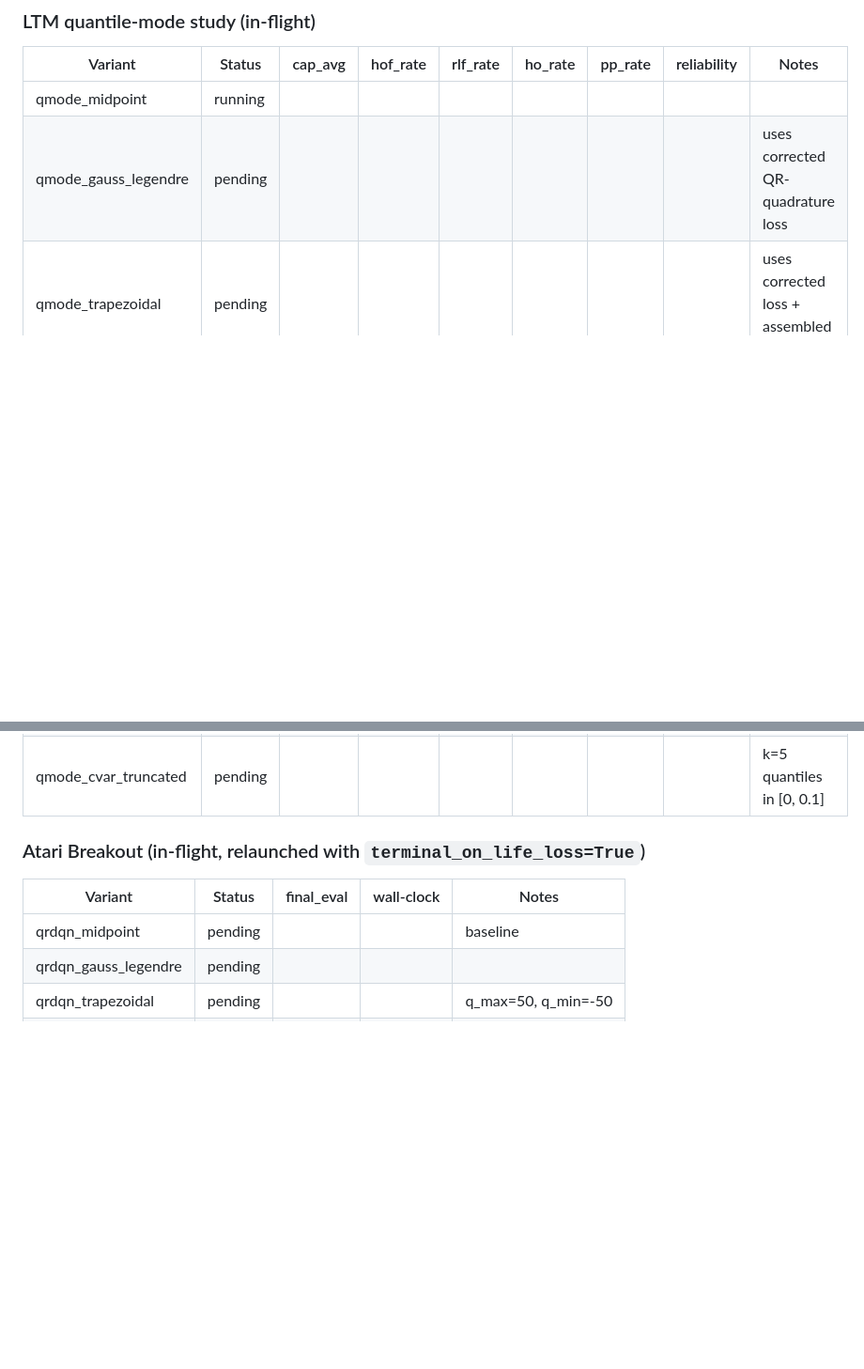
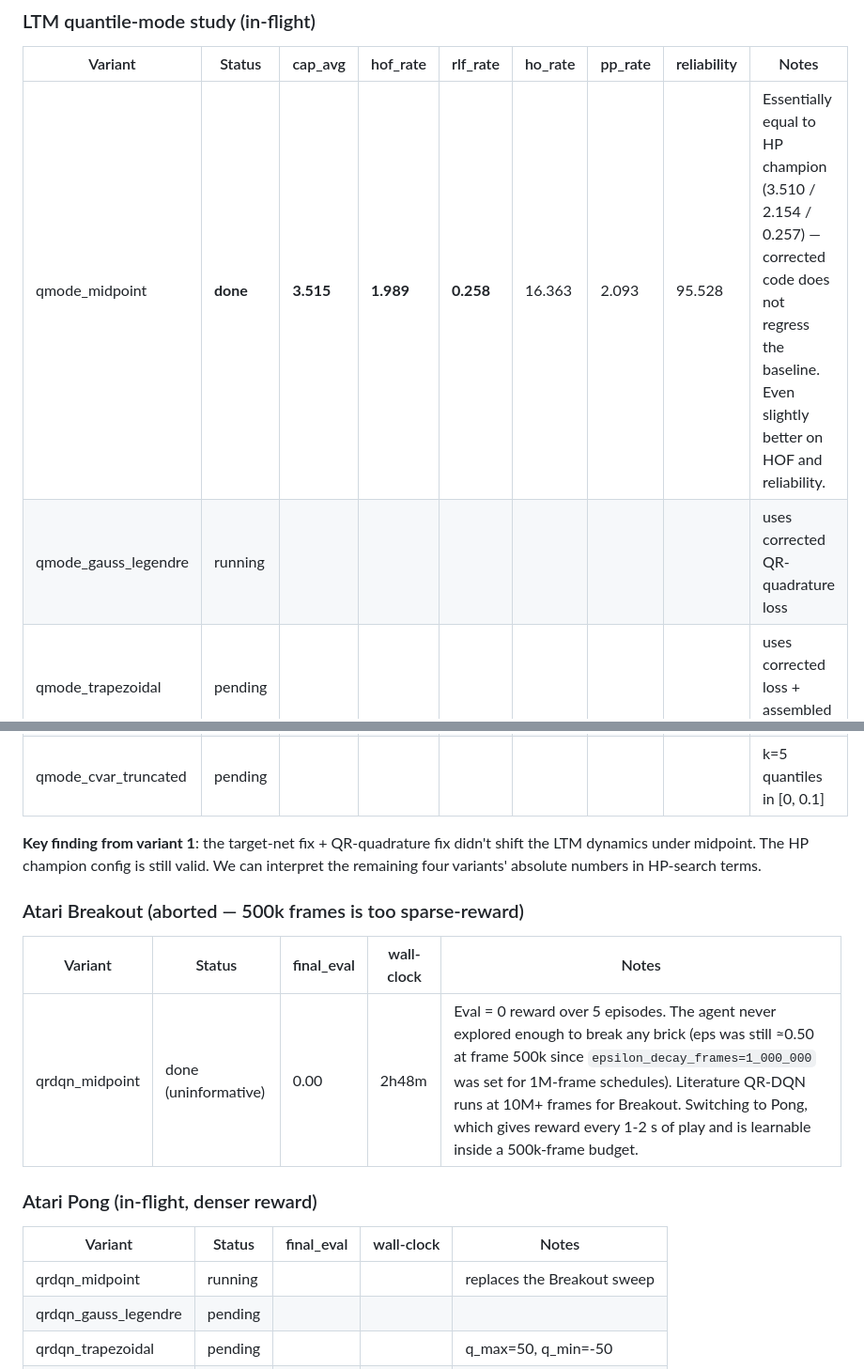
Before and after one commit to gerardgrau/Distributional-RL-for-LTM-Handover, a Markdown page: notes/experiments_log.md, 2 parts joined by grey strips. Shown at 94% size. Rendered like a GitHub page; blank space fills up the shorter version.

Commit message:
log: LTM midpoint = 3.515 (HP-champion-equivalent); switch Atari to Pong
LTM quantile-mode variant 1 (qmode_midpoint) lands at cap_avg 3.515 /
hof 1.989 / rlf 0.258, within single-seed noise of the HP-search
champion (3.510 / 2.154 / 0.257). The target-net + QR-quadrature
fixes don't regress the midpoint baseline; the remaining four
variants can be read against this number directly.

Atari Breakout midpoint finished but returned 0 mean eval reward
(eps was still ~0.5 at frame 500k under the 1M-frame decay schedule
and Breakout's sparse reward needs an order of magnitude more
training to learn anything). Aborted the rest of the Breakout sweep
and switched to Pong, which is denser-reward and learnable inside a
500k-frame budget. Kept the Breakout midpoint folder as evidence of
the under-budgeted regime.

Co-Authored-By: Claude Opus 4.7 (1M context) <noreply@anthropic.com>

```diff
--- a/notes/experiments_log.md
+++ b/notes/experiments_log.md
@@ -72,17 +72,28 @@ Document all of these as they complete.
 
 | Variant | Status | cap_avg | hof_rate | rlf_rate | ho_rate | pp_rate | reliability | Notes |
 |---------|--------|---------|----------|----------|---------|---------|-------------|-------|
-| qmode_midpoint | running |  |  |  |  |  |  | |
-| qmode_gauss_legendre | pending |  |  |  |  |  |  | uses corrected QR-quadrature loss |
+| qmode_midpoint | **done** | **3.515** | **1.989** | **0.258** | 16.363 | 2.093 | 95.528 | Essentially equal to HP champion (3.510 / 2.154 / 0.257) — corrected code does not regress the baseline. Even slightly better on HOF and reliability. |
+| qmode_gauss_legendre | running |  |  |  |  |  |  | uses corrected QR-quadrature loss |
 | qmode_trapezoidal | pending |  |  |  |  |  |  | uses corrected loss + assembled target |
 | qmode_cvar_full | pending |  |  |  |  |  |  | midpoint base, CVaR(0.1) action selection |
 | qmode_cvar_truncated | pending |  |  |  |  |  |  | k=5 quantiles in [0, 0.1] |
 
-### Atari Breakout (in-flight, relaunched with `terminal_on_life_loss=True`)
+**Key finding from variant 1**: the target-net fix + QR-quadrature
+fix didn't shift the LTM dynamics under midpoint. The HP champion
+config is still valid. We can interpret the remaining four
+variants' absolute numbers in HP-search terms.
+
+### Atari Breakout (aborted — 500k frames is too sparse-reward)
 
 | Variant | Status | final_eval | wall-clock | Notes |
 |---------|--------|------------|------------|-------|
-| qrdqn_midpoint | pending |  |  | baseline |
+| qrdqn_midpoint | done (uninformative) | 0.00 | 2h48m | Eval = 0 reward over 5 episodes. The agent never explored enough to break any brick (eps was still ≈0.50 at frame 500k since `epsilon_decay_frames=1_000_000` was set for 1M-frame schedules). Literature QR-DQN runs at 10M+ frames for Breakout. Switching to Pong, which gives reward every 1-2 s of play and is learnable inside a 500k-frame budget. |
+
+### Atari Pong (in-flight, denser reward)
+
+| Variant | Status | final_eval | wall-clock | Notes |
+|---------|--------|------------|------------|-------|
+| qrdqn_midpoint | running |  |  | replaces the Breakout sweep |
 | qrdqn_gauss_legendre | pending |  |  | |
 | qrdqn_trapezoidal | pending |  |  | q_max=50, q_min=-50 |
 | qrdqn_cvar_full | pending |  |  | |
```
Also changed, not shown: notes/quantile_mode_study.md (+2 -2 lines).
